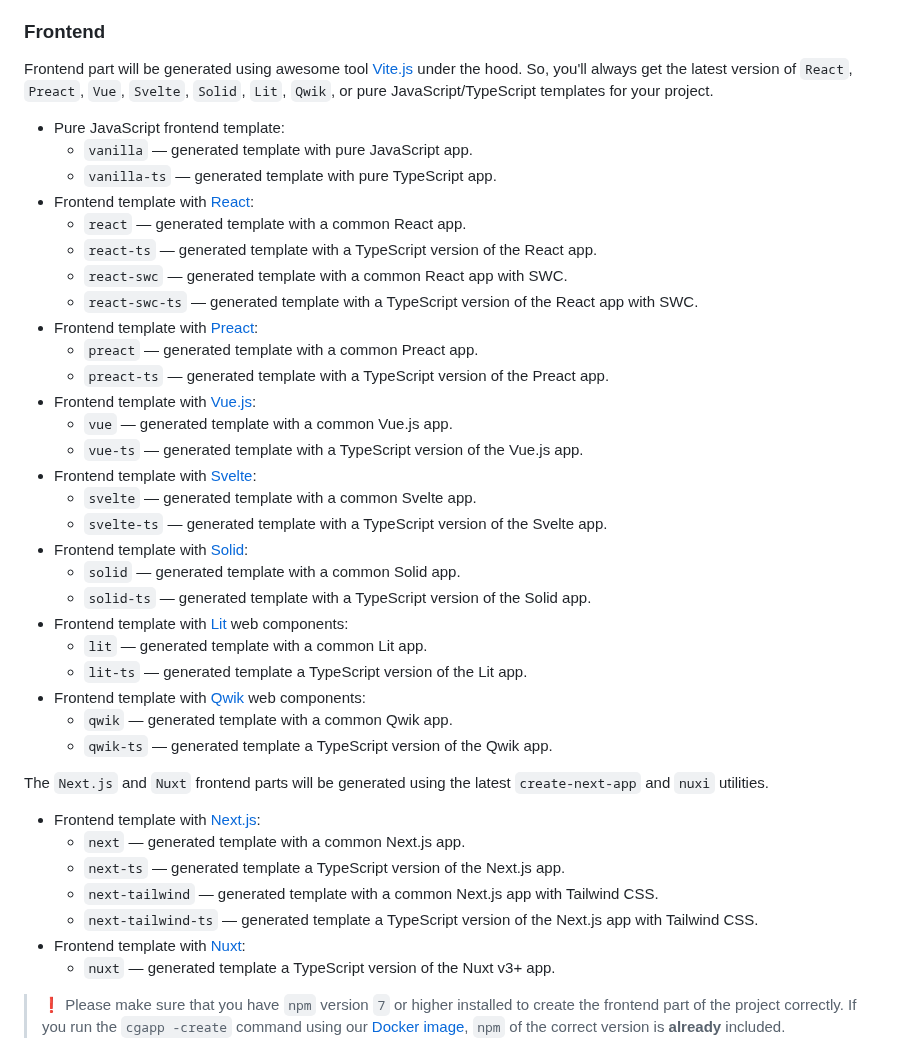
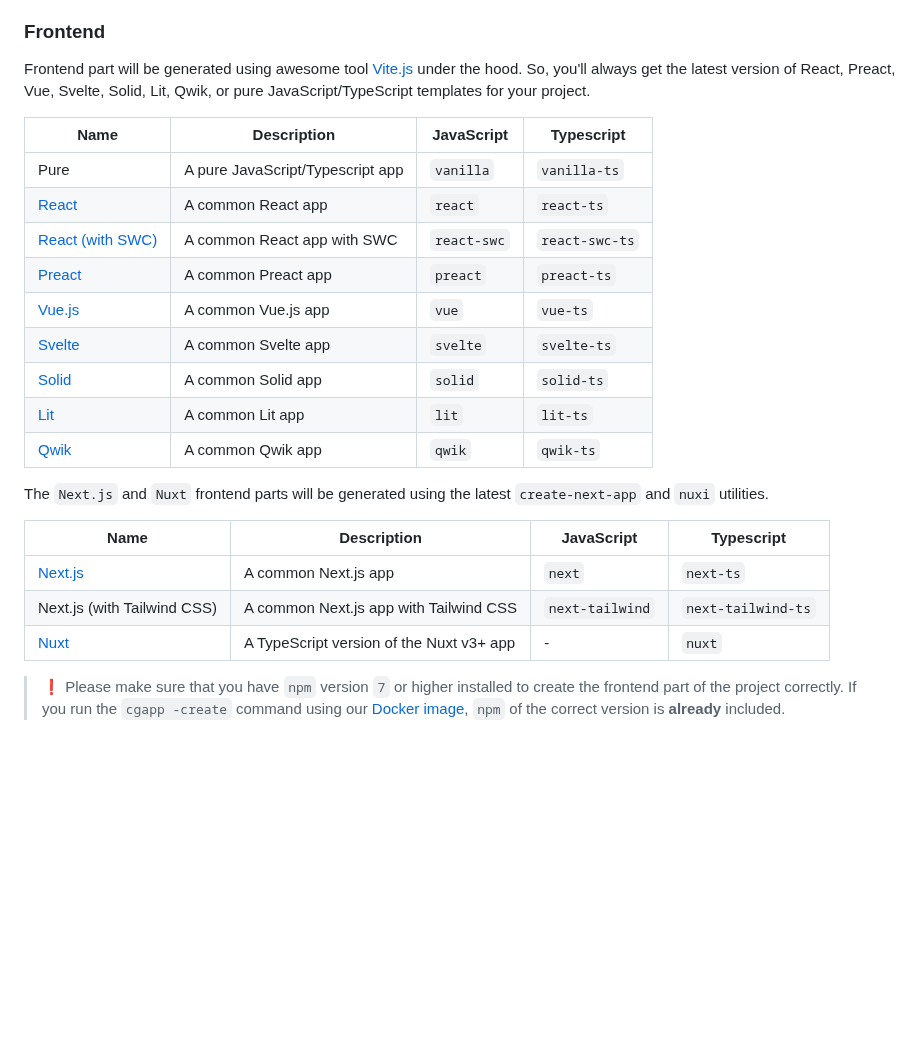
Before and after one commit to create-go-app/cli, a Markdown page: README.md, the part around one of its changes. Drawn GitHub-style; blank space fills up the shorter version.

```diff
--- a/README.md
+++ b/README.md
@@ -161,47 +161,30 @@ Make sure that you have [Python 3.8+][python_url] and
 ### Frontend
 
 Frontend part will be generated using awesome tool [Vite.js][vitejs_url]
-under the hood. So, you'll always get the latest version of `React`, `Preact`,
-`Vue`, `Svelte`, `Solid`, `Lit`, `Qwik`, or pure JavaScript/TypeScript
-templates for your project.
+under the hood. So, you'll always get the latest version of React, Preact,
+Vue, Svelte, Solid, Lit, Qwik, or pure JavaScript/TypeScript templates for
+your project.
 
-- Pure JavaScript frontend template:
-  - `vanilla` — generated template with pure JavaScript app.
-  - `vanilla-ts` — generated template with pure TypeScript app.
-- Frontend template with [React][react_url]:
-  - `react` — generated template with a common React app.
-  - `react-ts` — generated template with a TypeScript version of the React app.
-  - `react-swc` — generated template with a common React app with SWC.
-  - `react-swc-ts` — generated template with a TypeScript version of the React app with SWC.
-- Frontend template with [Preact][preact_url]:
-  - `preact` — generated template with a common Preact app.
-  - `preact-ts` — generated template with a TypeScript version of the Preact app.
-- Frontend template with [Vue.js][vuejs_url]:
-  - `vue` — generated template with a common Vue.js app.
-  - `vue-ts` — generated template with a TypeScript version of the Vue.js app.
-- Frontend template with [Svelte][svelte_url]:
-  - `svelte` — generated template with a common Svelte app.
-  - `svelte-ts` — generated template with a TypeScript version of the Svelte app.
-- Frontend template with [Solid][solid_url]:
-  - `solid` — generated template with a common Solid app.
-  - `solid-ts` — generated template with a TypeScript version of the Solid app.
-- Frontend template with [Lit][lit_url] web components:
-  - `lit` — generated template with a common Lit app.
-  - `lit-ts` — generated template a TypeScript version of the Lit app.
-- Frontend template with [Qwik][qwik_url] web components:
-  - `qwik` — generated template with a common Qwik app.
-  - `qwik-ts` — generated template a TypeScript version of the Qwik app.
+| Name                              | Description                      | JavaScript  | Typescript     |
+|-----------------------------------|----------------------------------|-------------|----------------|
+| Pure                              | A pure JavaScript/Typescript app | `vanilla`   | `vanilla-ts`   |
+| [React][react_url]                | A common React app               | `react`     | `react-ts`     |
+| [React (with SWC)][react_swc_url] | A common React app with SWC      | `react-swc` | `react-swc-ts` |
+| [Preact][preact_url]              | A common Preact app              | `preact`    | `preact-ts`    |
+| [Vue.js][vuejs_url]               | A common Vue.js app              | `vue`       | `vue-ts`       |
+| [Svelte][svelte_url]              | A common Svelte app              | `svelte`    | `svelte-ts`    |
+| [Solid][solid_url]                | A common Solid app               | `solid`     | `solid-ts`     |
+| [Lit][lit_url]                    | A common Lit app                 | `lit`       | `lit-ts`       |
+| [Qwik][qwik_url]                  | A common Qwik app                | `qwik`      | `qwik-ts`      |
 
 The `Next.js` and `Nuxt` frontend parts will be generated using the latest
 `create-next-app` and `nuxi` utilities.
 
-- Frontend template with [Next.js][nextjs_url]:
-  - `next` — generated template with a common Next.js app.
-  - `next-ts` — generated template a TypeScript version of the Next.js app.
-  - `next-tailwind` — generated template with a common Next.js app with Tailwind CSS.
-  - `next-tailwind-ts` — generated template a TypeScript version of the Next.js app with Tailwind CSS.
-- Frontend template with [Nuxt][nuxt_url]:
-  - `nuxt` — generated template a TypeScript version of the Nuxt v3+ app.
+| Name                        | Description                              | JavaScript      | Typescript         |
+|-----------------------------|------------------------------------------|-----------------|--------------------|
+| [Next.js][nextjs_url]       | A common Next.js app                     | `next`          | `next-ts`          |
+| Next.js (with Tailwind CSS) | A common Next.js app with Tailwind CSS   | `next-tailwind` | `next-tailwind-ts` |
+| [Nuxt][nuxt_url]            | A TypeScript version of the Nuxt v3+ app | -               | `nuxt`             |
 
 > ❗️ Please make sure that you have `npm` version `7` or higher installed to
 > create the frontend part of the project correctly. If you run the
```
Also changed, not shown: other parts of README.md (+1 -0 lines).
